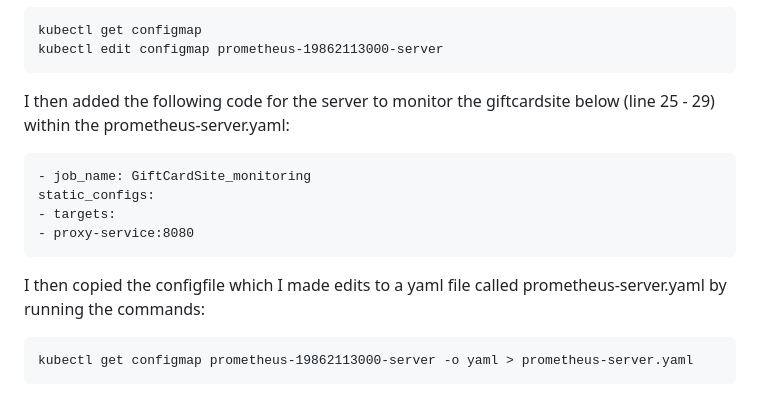
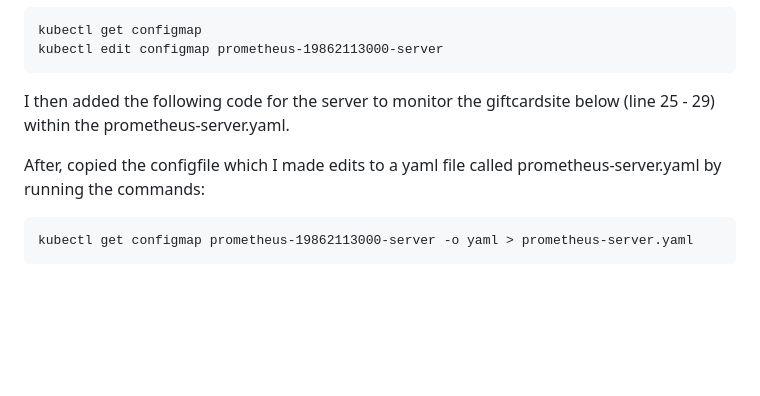
Before and after one commit to Raj-NYU/AppSec3, a Markdown page: Part 3/Prometheus.md, the part around the change. Drawn GitHub-style; blank space fills up the shorter version.

Commit message:
Part 3 Write-Up / Prometheus.txt

````diff
--- a/Part 3/Prometheus.md
+++ b/Part 3/Prometheus.md
@@ -54,14 +54,9 @@ Doing this opened up a webpage from the running prometheus server. Now I had to
 kubectl get configmap
 kubectl edit configmap prometheus-19862113000-server
 ```
-I then added the following code for the server to monitor the giftcardsite below (line 25 - 29) within the prometheus-server.yaml:
-```
-- job_name: GiftCardSite_monitoring
-static_configs:
-- targets:
-- proxy-service:8080
-```
-I then copied the configfile which I made edits to a yaml file called prometheus-server.yaml by running the commands:
+I then added the following code for the server to monitor the giftcardsite below (line 25 - 29) within the prometheus-server.yaml.
+
+After, copied the configfile which I made edits to a yaml file called prometheus-server.yaml by running the commands:
 ```
 kubectl get configmap prometheus-19862113000-server -o yaml > prometheus-server.yaml
 ```
````
